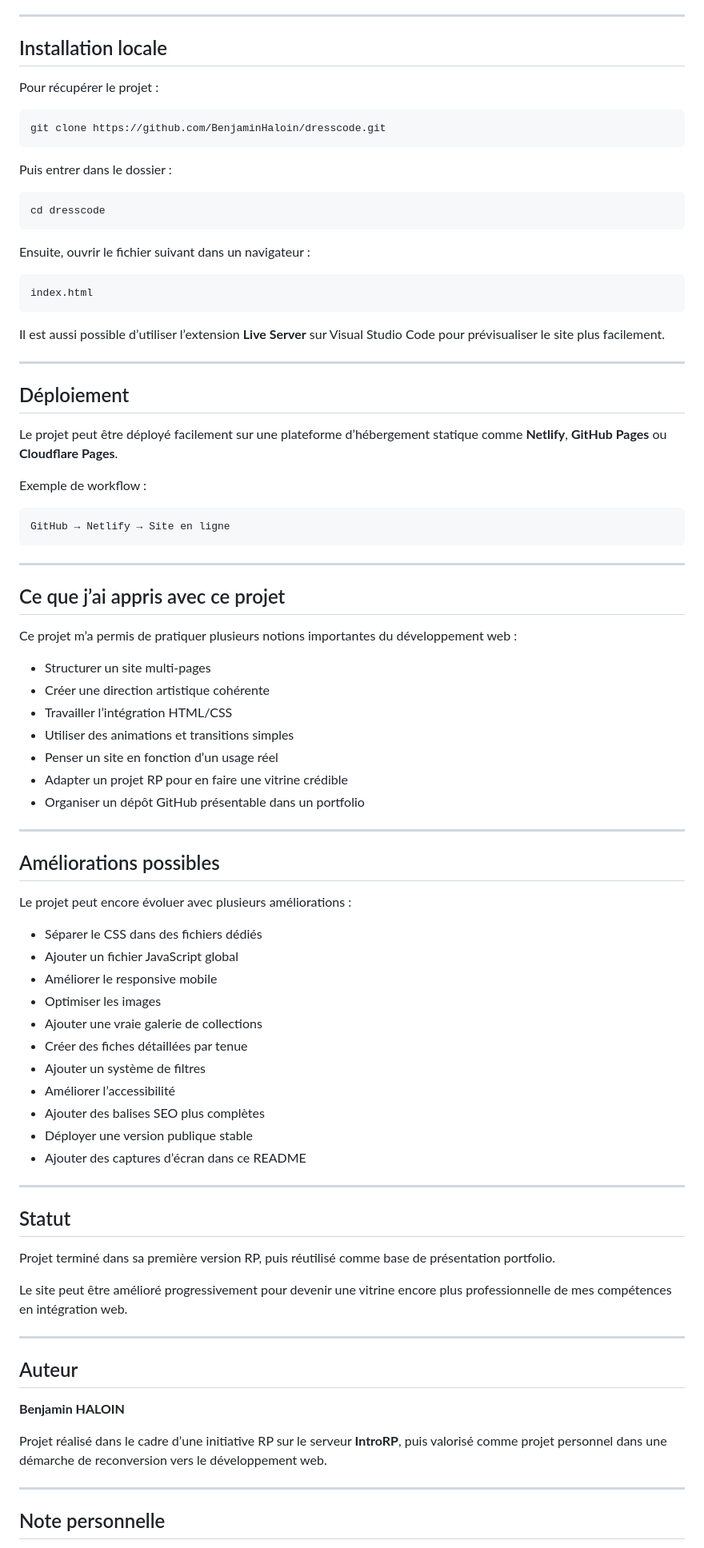
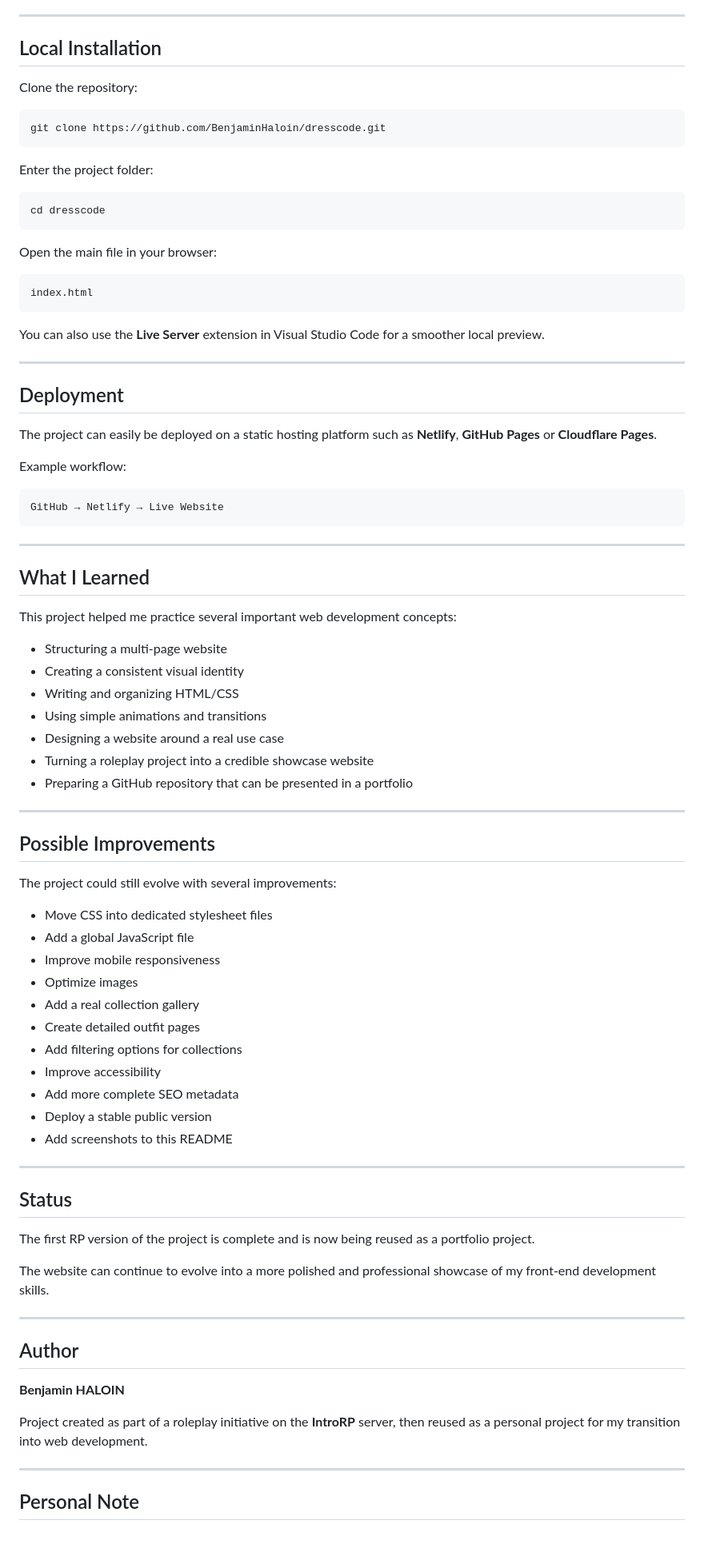
Before and after one commit to BenjaminHaloin/dresscode, a Markdown page: README.md, the part around one of its changes. Shown at 80% size. Rendered like a GitHub page.

````diff
--- a/README.md
+++ b/README.md
@@ -152,89 +156,89 @@ Le projet est construit simplement, sans framework, avec des fichiers HTML auton
 
 ---
 
-## Installation locale
+## Local Installation
 
-Pour récupérer le projet :
+Clone the repository:
 
 ```bash
 git clone https://github.com/BenjaminHaloin/dresscode.git
 ```
 
-Puis entrer dans le dossier :
+Enter the project folder:
 
 ```bash
 cd dresscode
 ```
 
-Ensuite, ouvrir le fichier suivant dans un navigateur :
+Open the main file in your browser:
 
 ```bash
 index.html
 ```
 
-Il est aussi possible d’utiliser l’extension **Live Server** sur Visual Studio Code pour prévisualiser le site plus facilement.
+You can also use the **Live Server** extension in Visual Studio Code for a smoother local preview.
 
 ---
 
-## Déploiement
+## Deployment
 
-Le projet peut être déployé facilement sur une plateforme d’hébergement statique comme **Netlify**, **GitHub Pages** ou **Cloudflare Pages**.
+The project can easily be deployed on a static hosting platform such as **Netlify**, **GitHub Pages** or **Cloudflare Pages**.
 
-Exemple de workflow :
+Example workflow:
 
 ```bash
-GitHub → Netlify → Site en ligne
+GitHub → Netlify → Live Website
 ```
 
 ---
 
-## Ce que j’ai appris avec ce projet
+## What I Learned
 
-Ce projet m’a permis de pratiquer plusieurs notions importantes du développement web :
+This project helped me practice several important web development concepts:
 
-* Structurer un site multi-pages
-* Créer une direction artistique cohérente
-* Travailler l’intégration HTML/CSS
-* Utiliser des animations et transitions simples
-* Penser un site en fonction d’un usage réel
-* Adapter un projet RP pour en faire une vitrine crédible
-* Organiser un dépôt GitHub présentable dans un portfolio
+* Structuring a multi-page website
+* Creating a consistent visual identity
+* Writing and organizing HTML/CSS
+* Using simple animations and transitions
+* Designing a website around a real use case
+* Turning a roleplay project into a credible showcase website
+* Preparing a GitHub repository that can be presented in a portfolio
 
 ---
 
-## Améliorations possibles
+## Possible Improvements
 
-Le projet peut encore évoluer avec plusieurs améliorations :
+The project could still evolve with several improvements:
 
-* Séparer le CSS dans des fichiers dédiés
-* Ajouter un fichier JavaScript global
-* Améliorer le responsive mobile
-* Optimiser les images
-* Ajouter une vraie galerie de collections
-* Créer des fiches détaillées par tenue
-* Ajouter un système de filtres
-* Améliorer l’accessibilité
-* Ajouter des balises SEO plus complètes
-* Déployer une version publique stable
-* Ajouter des captures d’écran dans ce README
+* Move CSS into dedicated stylesheet files
+* Add a global JavaScript file
+* Improve mobile responsiveness
+* Optimize images
+* Add a real collection gallery
+* Create detailed outfit pages
+* Add filtering options for collections
+* Improve accessibility
+* Add more complete SEO metadata
+* Deploy a stable public version
+* Add screenshots to this README
 
 ---
 
-## Statut
+## Status
 
-Projet terminé dans sa première version RP, puis réutilisé comme base de présentation portfolio.
+The first RP version of the project is complete and is now being reused as a portfolio project.
 
-Le site peut être amélioré progressivement pour devenir une vitrine encore plus professionnelle de mes compétences en intégration web.
+The website can continue to evolve into a more polished and professional showcase of my front-end development skills.
 
 ---
 
-## Auteur
+## Author
 
 **Benjamin HALOIN**
 
-Projet réalisé dans le cadre d’une initiative RP sur le serveur **IntroRP**, puis valorisé comme projet personnel dans une démarche de reconversion vers le développement web.
+Project created as part of a roleplay initiative on the **IntroRP** server, then reused as a personal project for my transition into web development.
 
 ---
 
-## Note personnelle
+## Personal Note
 
````
Also changed, not shown: other parts of README.md (+85 -81 lines).
